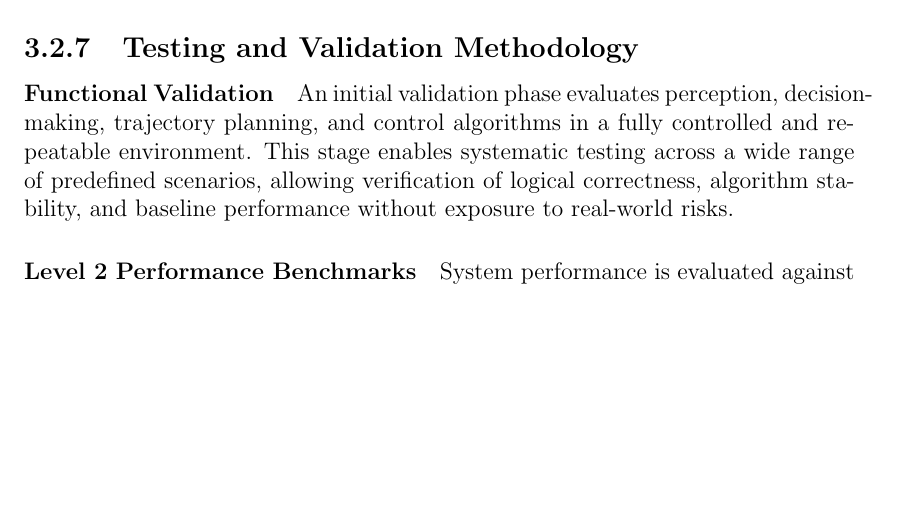
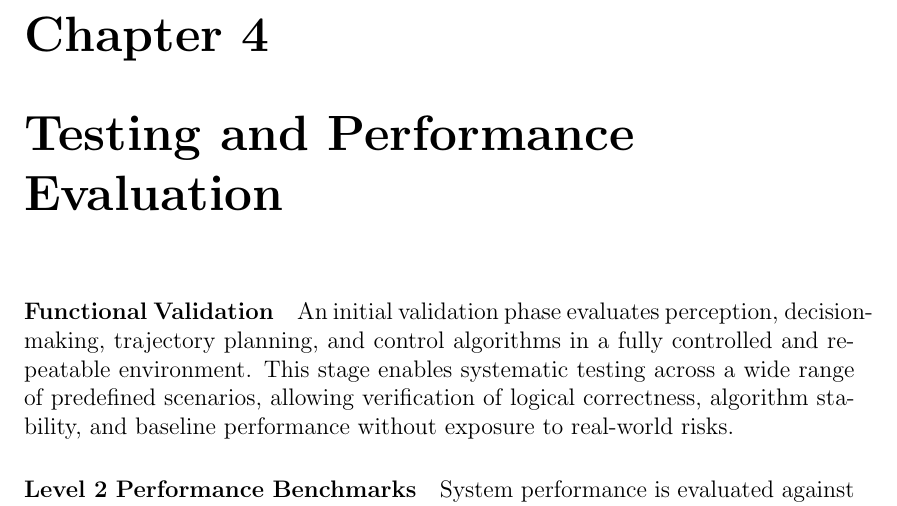
Before and after one commit to Jackshan-Venujan/Proposal-Report_AI-Driven-Level-2-Driver-Assistance-for-Electric-Vehicles, a LaTeX thesis (main.tex): part of page 34 of 41 before the commit and part of page 35 of 42 after it, cut at the place of the change, the shorter picture padded with empty space. Compiled offline with pdfLaTeX.

Commit message:
Testing part

```diff
--- a/main.tex
+++ b/main.tex
@@ -1029,7 +1029,7 @@ When a red traffic signal is detected, the ACC system computes the required dece
 
 The ACC system respects speed limits detected from traffic sign recognition and reduces speed for sharp curves based on estimated curve radius and assumed lateral acceleration limits \cite{ref40}.
 
-\subsection{Testing and Validation Methodology}
+\chapter{ Testing and Performance Evaluation}
 
 \paragraph{Functional Validation}
 
```
Also changed, not shown: main.pdf.
